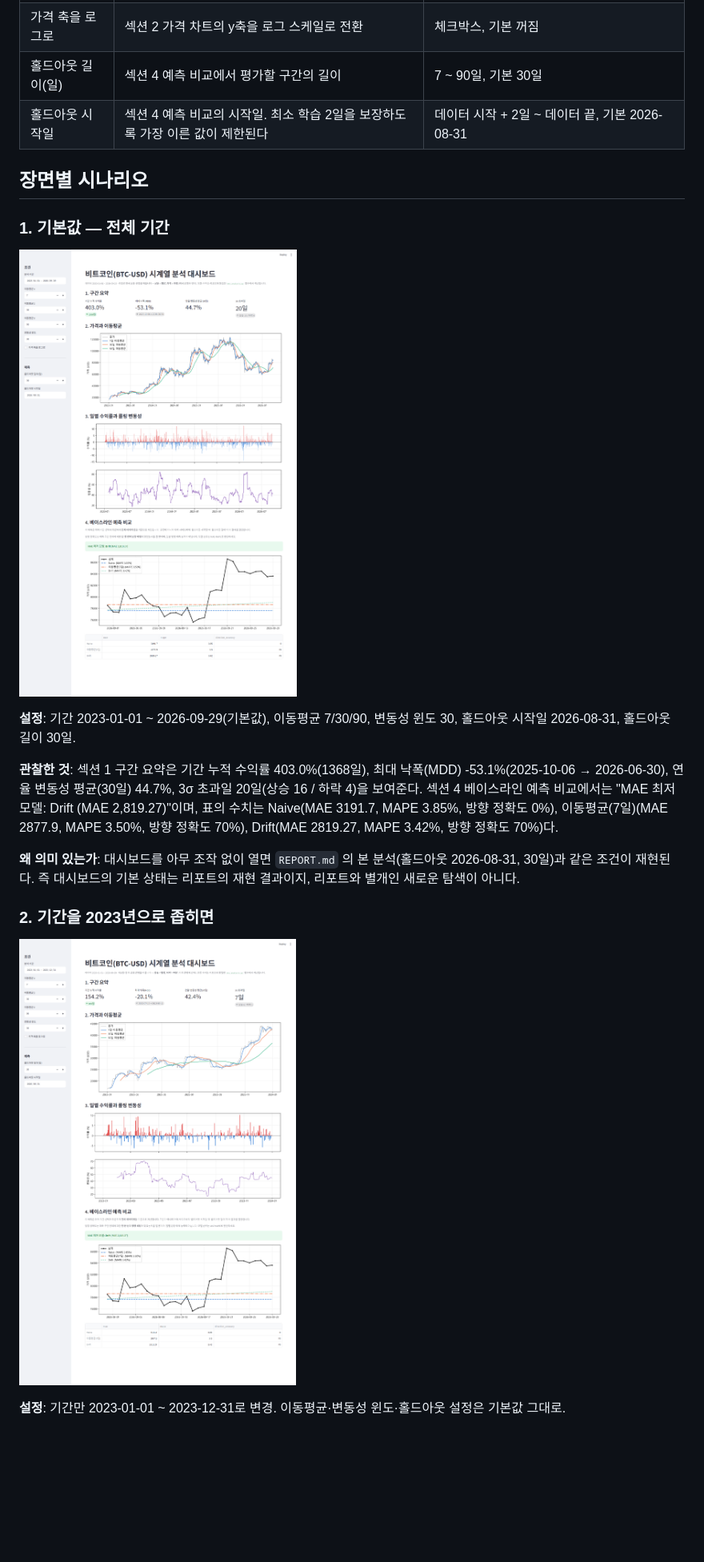
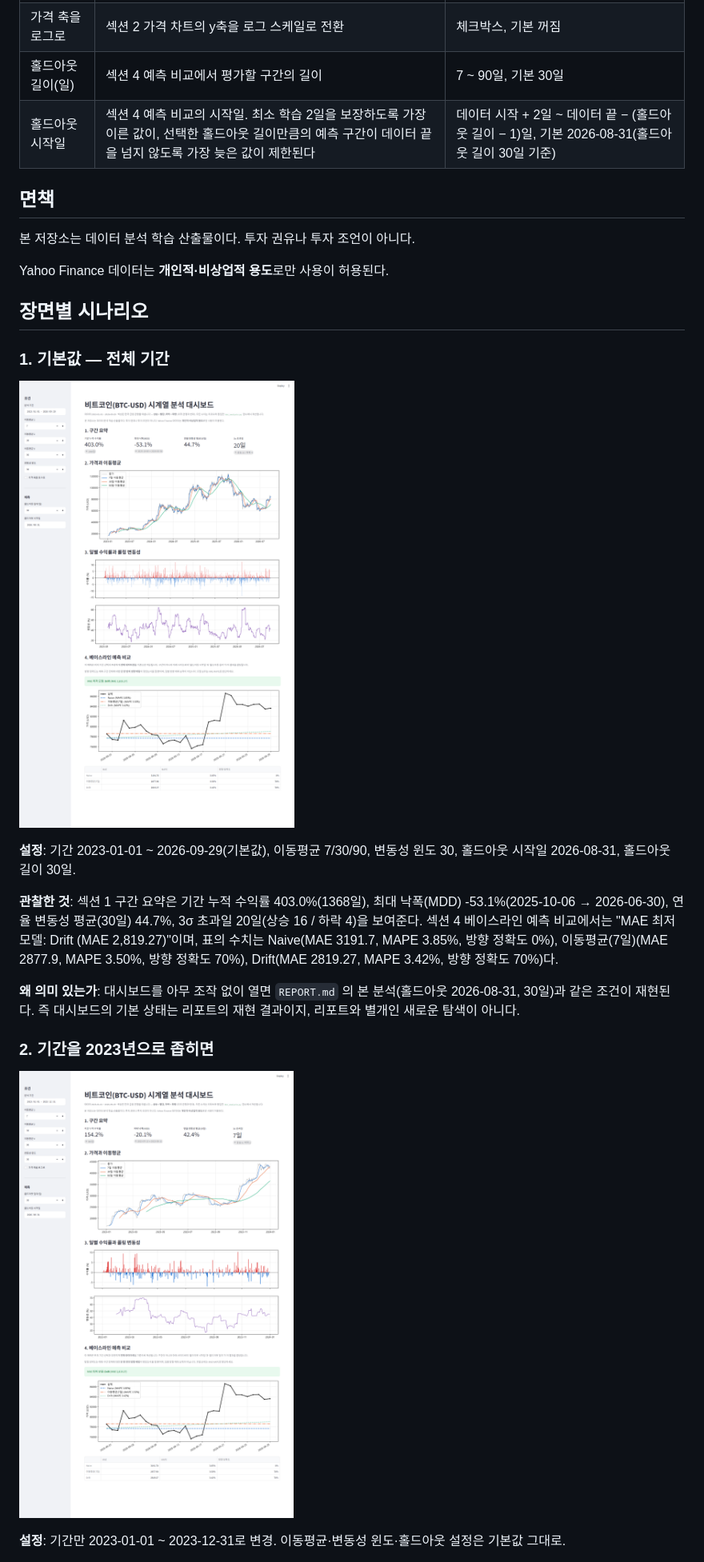
Before and after one commit to 01044402345o-beep/M1-1, a Markdown page: docs/dashboard/README.md, the part around one of its changes. Shown at 80% size. GitHub-like rendering; pictures changed too: docs/dashboard/01_overview.png, docs/dashboard/02_period_2023.png, docs/dashboard/04_holdout_aug.png; blank space fills up the shorter version.

```diff
--- a/docs/dashboard/README.md
+++ b/docs/dashboard/README.md
@@ -31,7 +31,13 @@ http://localhost:8501/?holdout=2026-06-01&horizon=30
 | 변동성 윈도 | 섹션 1 연율 변동성, 섹션 3 롤링 변동성 계산에 쓰는 윈도 | 5 ~ 120일, 기본 30일 |
 | 가격 축을 로그로 | 섹션 2 가격 차트의 y축을 로그 스케일로 전환 | 체크박스, 기본 꺼짐 |
 | 홀드아웃 길이(일) | 섹션 4 예측 비교에서 평가할 구간의 길이 | 7 ~ 90일, 기본 30일 |
-| 홀드아웃 시작일 | 섹션 4 예측 비교의 시작일. 최소 학습 2일을 보장하도록 가장 이른 값이 제한된다 | 데이터 시작 + 2일 ~ 데이터 끝, 기본 2026-08-31 |
+| 홀드아웃 시작일 | 섹션 4 예측 비교의 시작일. 최소 학습 2일을 보장하도록 가장 이른 값이, 선택한 홀드아웃 길이만큼의 예측 구간이 데이터 끝을 넘지 않도록 가장 늦은 값이 제한된다 | 데이터 시작 + 2일 ~ 데이터 끝 − (홀드아웃 길이 − 1)일, 기본 2026-08-31(홀드아웃 길이 30일 기준) |
+
+## 면책
+
+본 저장소는 데이터 분석 학습 산출물이다. 투자 권유나 투자 조언이 아니다.
+
+Yahoo Finance 데이터는 **개인적·비상업적 용도**로만 사용이 허용된다.
 
 ## 장면별 시나리오
 
```
Also changed, not shown: other parts of docs/dashboard/README.md (+23 -11 lines), docs/dashboard/03_ma_5_20_60.png, docs/dashboard/05_holdout_june.png, 4 other files.
